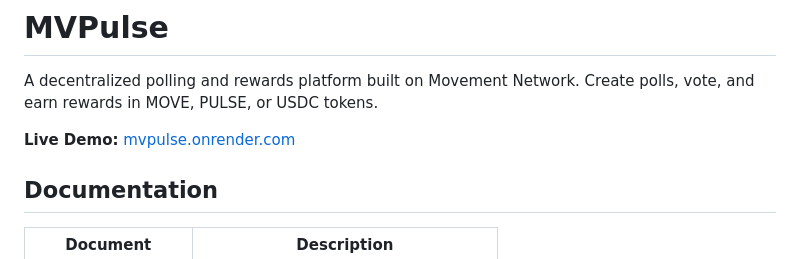
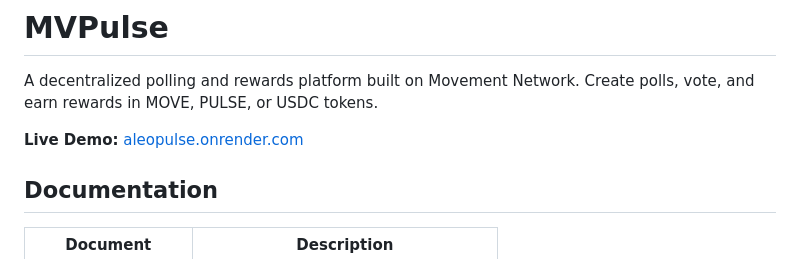
Before and after one commit to aleopulse/aleopulse, a Markdown page: README.md, the part around the change. Drawn GitHub-style.

```diff
--- a/README.md
+++ b/README.md
@@ -2,7 +2,7 @@
 
 A decentralized polling and rewards platform built on Movement Network. Create polls, vote, and earn rewards in MOVE, PULSE, or USDC tokens.
 
-**Live Demo:** [mvpulse.onrender.com](https://mvpulse.onrender.com)
+**Live Demo:** [aleopulse.onrender.com](https://aleopulse.onrender.com)
 
 ## Documentation
 
```
Also changed, not shown: CLAUDE.md (+9 -12 lines).
